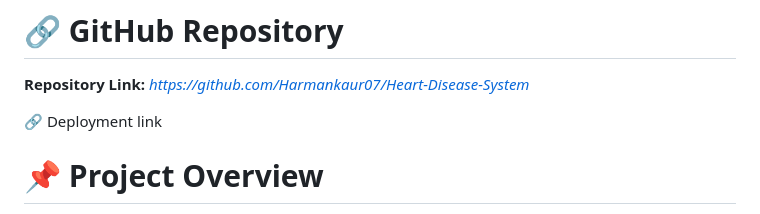
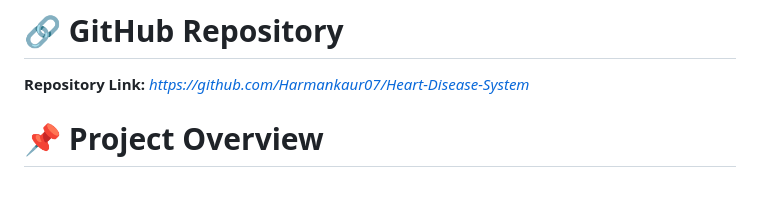
Before and after one commit to Harmankaur07/Heart-Disease-System, a Markdown page: README.md, the part around the change. GitHub-like rendering; blank space fills up the shorter version.

```diff
--- a/README.md
+++ b/README.md
@@ -16,7 +16,7 @@ This project demonstrates the complete machine learning workflow, including data
 
 **Repository Link:** *https://github.com/Harmankaur07/Heart-Disease-System*
 
-🔗 Deployment link
+
 
 # 📌 Project Overview
 
```
